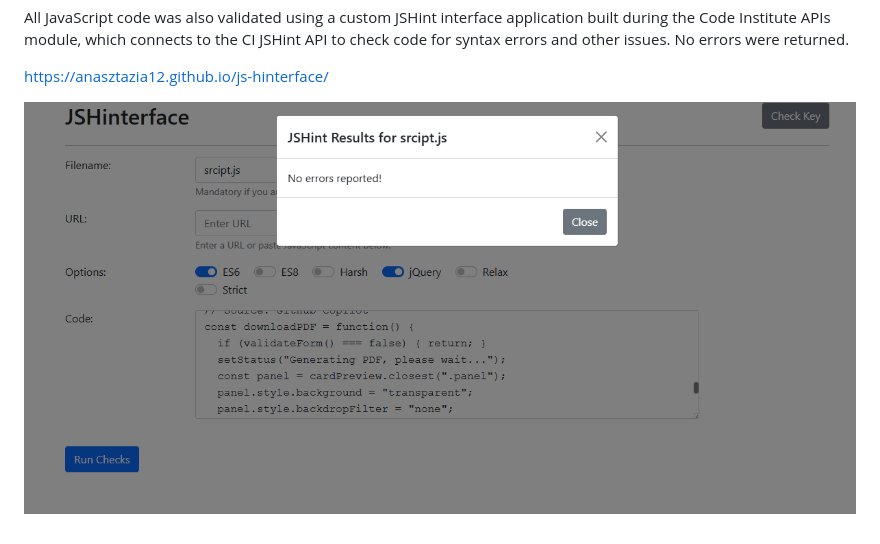
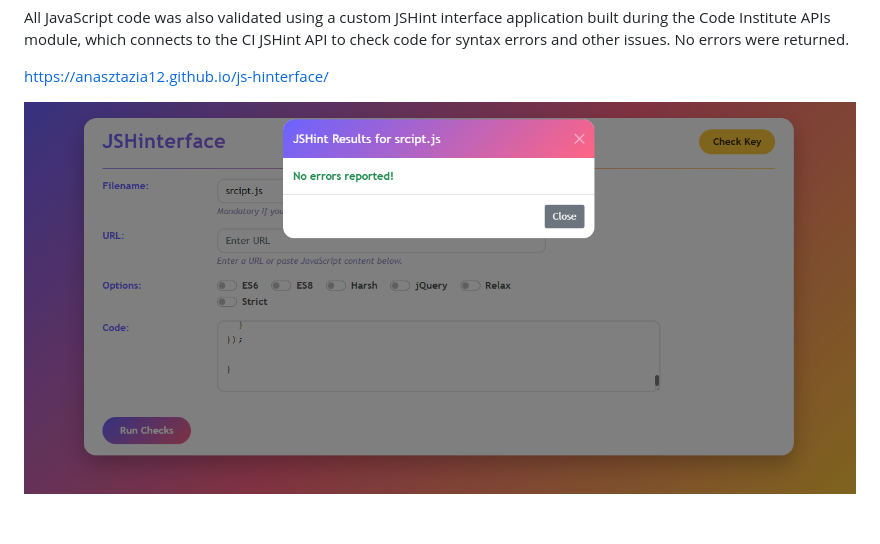
Before and after one commit to Anasztazia12/business-card-generator, a Markdown page: TESTING.md, the part around the change. GitHub-like rendering; pictures changed too: assets/images/js-hinterface.png (deleted), assets/images/js-hinterface1.png (added).

Commit message:
Replace JSHint validator screenshot with updated image

```diff
--- a/TESTING.md
+++ b/TESTING.md
@@ -187,4 +187,4 @@ All JavaScript code was also validated using a custom JSHint interface applicati
 
 [https://anasztazia12.github.io/js-hinterface/](https://anasztazia12.github.io/js-hinterface/)
 
-![JSHint interface — script.js](assets/images/js-hinterface.png)
+![JSHint interface — script.js](assets/images/js-hinterface1.png)
```
